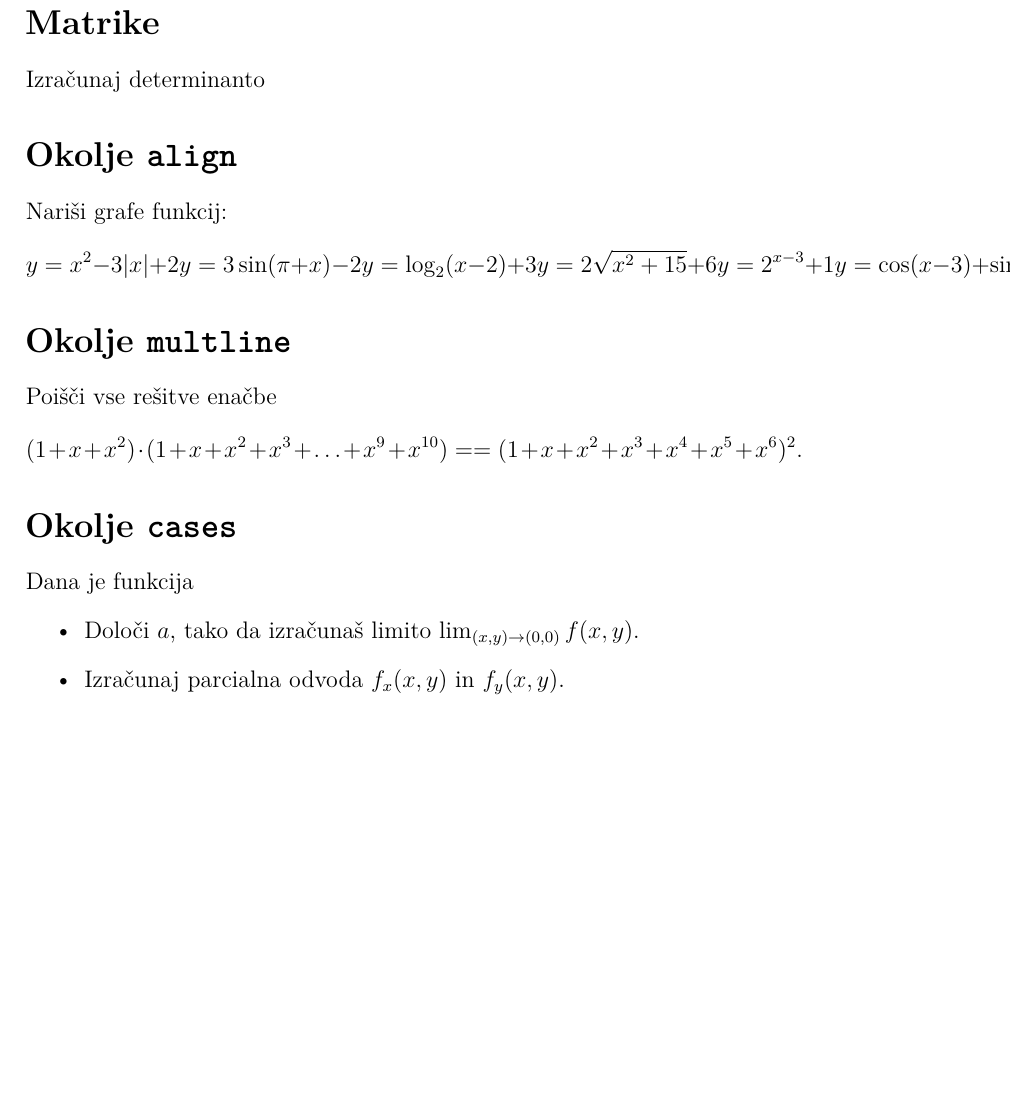
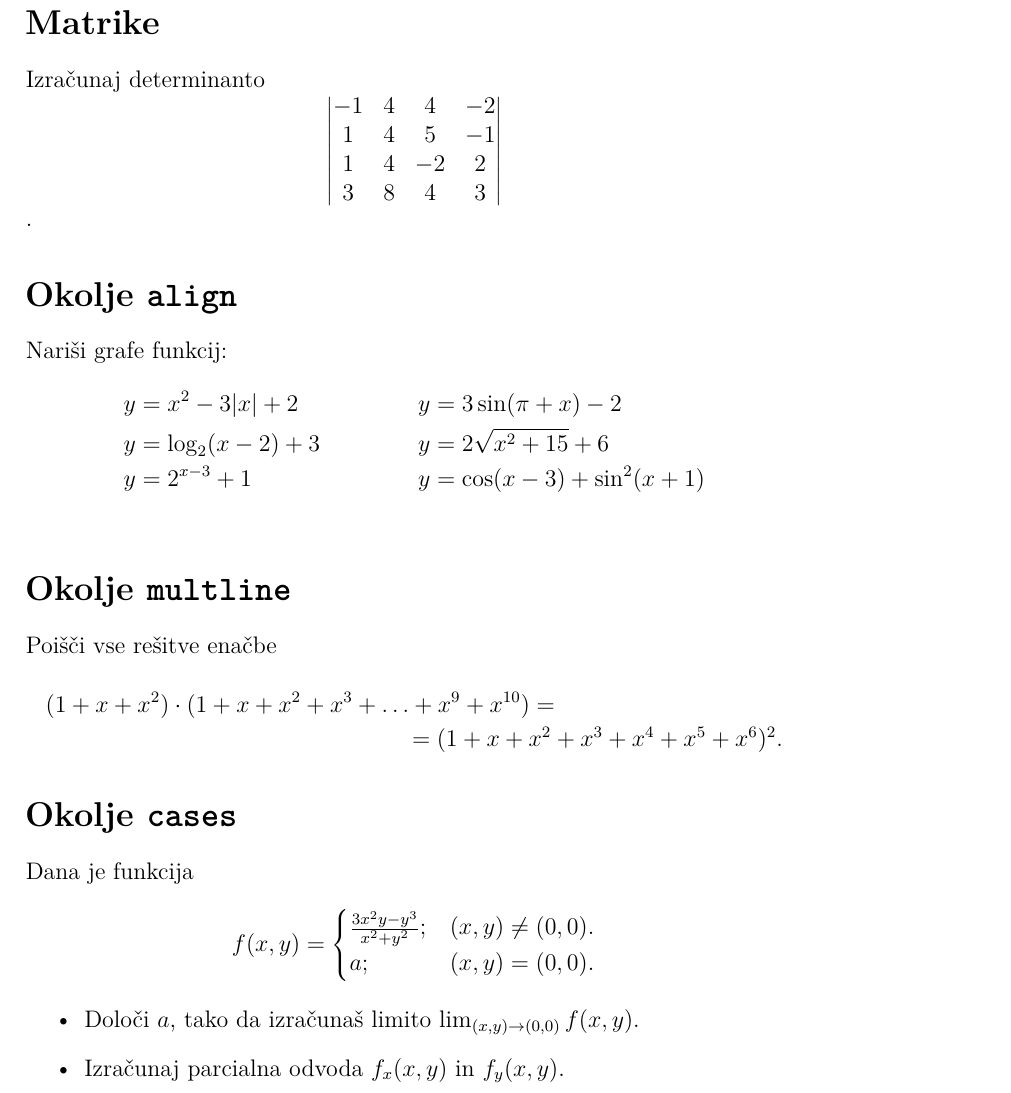
Before and after one commit to ninafrelih11/RP, a LaTeX document (07-matematika/matematika.tex): part of the page, cut so that both start at the same text, the shorter picture padded with empty space. Compiled offline with pdfLaTeX.

Commit message:
Urejanje matematika.tex dokumenta

```diff
--- a/07-matematika/matematika.tex
+++ b/07-matematika/matematika.tex
@@ -16,11 +16,12 @@
 % V pomoč naj vam bo Overleafova dokumentacija o matrikah:
 % https://www.overleaf.com/learn/latex/Matrices
 Izračunaj determinanto
-   % -1 & 4 & 4 & -2 \\
-   % 1 & 4 & 5 & -1 \\
-   % 1 & 4 & -2 & 2 \\
-   % 3 & 8 & 4 & 3 \\
-
+\[\begin{vmatrix}
+-1 & 4 & 4 & -2 \\
+1 & 4 & 5 & -1 \\
+1 & 4 & -2 & 2 \\
+3 & 8 & 4 & 3 \\
+\end{vmatrix} \].
 \section*{Okolje \texttt{align}}
 % Okolje align je namenjeno poravnavi enačb.
 % Če ne želite, da se enačbe oštevilčijo, uporabite okolje align*.
@@ -28,26 +29,33 @@ Izračunaj determinanto
 % Če naredite po en kurzor na začetku vsake vrstice,
 % boste lahko oblikovali vse tri vrstice hkrati.
 Nariši grafe funkcij:
-\[
-y = x^2 - 3|x| + 2    y = 3 \sin(\pi+x) - 2
-y = \log_2(x-2) + 3   y = 2 \sqrt{x^2+15} + 6
-y = 2^{x-3} + 1       y = \cos(x-3) + \sin^2(x+1)
-\]
+\begin{align*}
+y &= x^2 - 3|x| + 2  &  y &= 3 \sin(\pi+x) - 2 \\
+y &= \log_2(x-2) + 3 &  y &= 2 \sqrt{x^2+15} + 6 \\
+y &= 2^{x-3} + 1     &  y &= \cos(x-3) + \sin^2(x+1) \\
+\end{align*}
 
 \section*{Okolje \texttt{multline}}
 % Oblikujte spodnjo enačbo z okoljem multline*,
 % da bo oblikovana kot v rešitvi.
 Poišči vse rešitve enačbe
-\[
-(1+x+x^2) \cdot (1+x+x^2+x^3+\ldots+x^9+x^{10}) =
+\begin{multline*}
+(1+x+x^2) \cdot (1+x+x^2+x^3+\ldots+x^9+x^{10}) =\\
 =(1+x+x^2+x^3+x^4+x^5+x^6)^2.
-\]
+\end{multline*}
 
 \section*{Okolje \texttt{cases}}
 % Oblikujte spodnji funkcijski predpis z okoljem cases,
 % da bo oblikovan kot v rešitvi.
 Dana je funkcija
-   % \frac{3x^2y-y^3}{x^2+y^2}
+\begin{equation*}
+   f(x,y) =
+   \begin{cases}
+      \frac{3x^2y-y^3}{x^2+y^2}; &(x,y) \neq (0,0). \\
+      {a}; &(x,y) = (0,0).
+   \end{cases}
+\end{equation*}
+
 \begin{itemize}
 \item Določi \(a\), tako da izračunaš limito \( \lim_{(x,y)\to(0,0)} f(x,y) \).
 \item Izračunaj parcialna odvoda \(f_x(x,y)\) in \(f_y(x,y)\).
```
